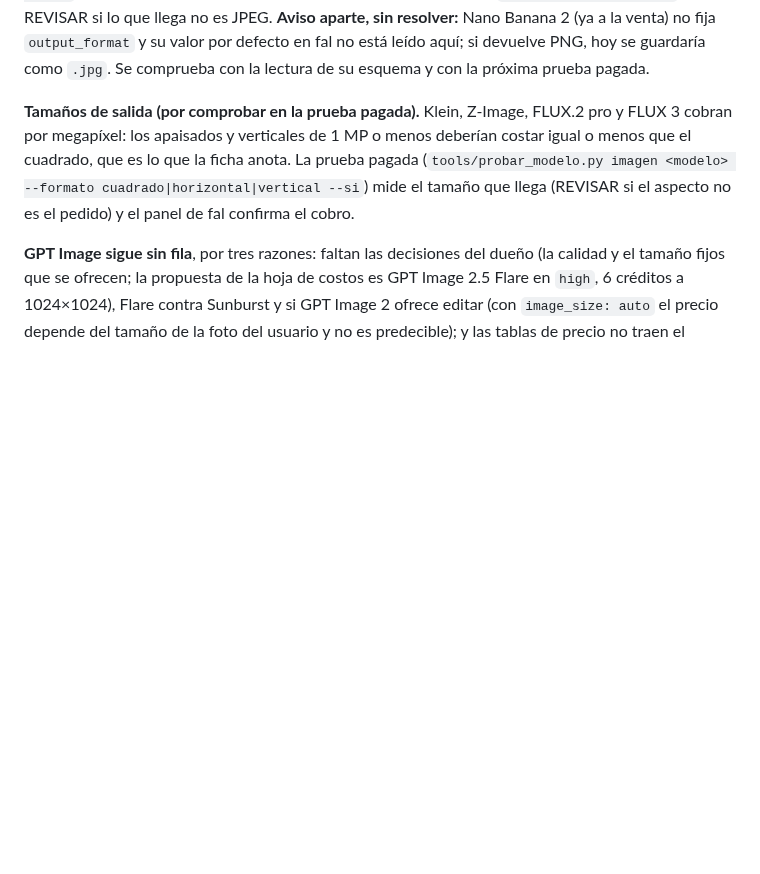
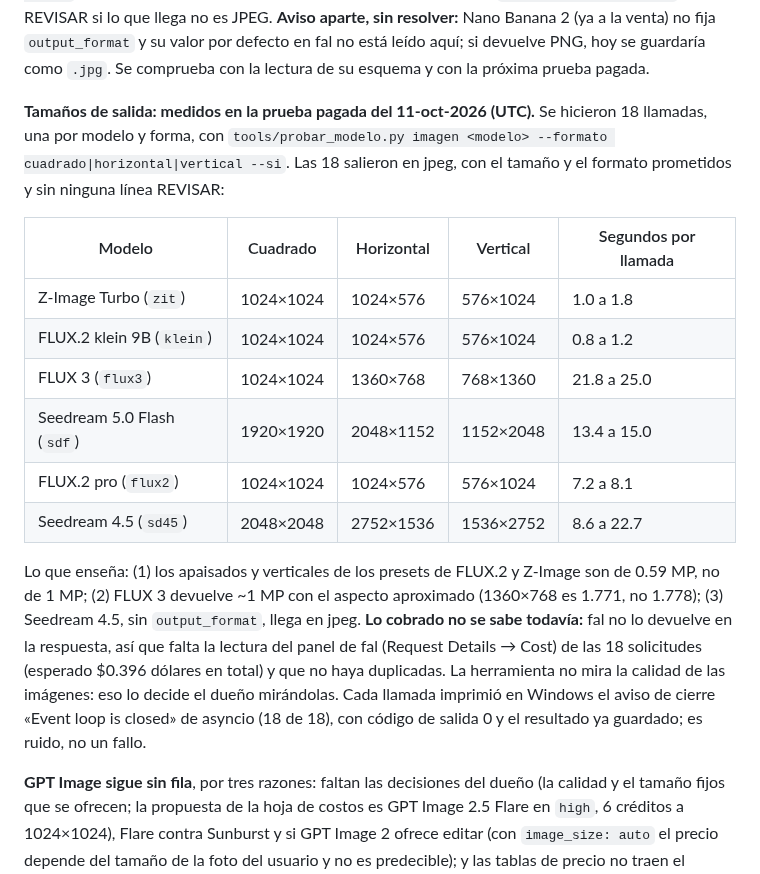
Before and after one commit to Ivenaccip/aws-media, a Markdown page: docs/modelos-ia/POR-VERIFICAR.md, the part around one of its changes. Drawn GitHub-style; blank space fills up the shorter version.

Commit message:
Ola 2: se registran las 18 pruebas pagadas de los seis modelos de imagen
Las tres formas de cada modelo llegaron en jpeg, con el tamaño prometido y sin
líneas REVISAR. Se anotan los tamaños medidos (los presets de FLUX.2 y Z-Image
apaisan a 0.59 MP; FLUX 3 devuelve ~1 MP en 1360x768) y que Seedream 4.5 llega
en jpeg sin pedirlo. El costo cobrado sigue pendiente de la lectura del panel.

Co-Authored-By: Claude Sonnet 5.5 <noreply@anthropic.com>
Claude-Session: https://claude.ai/code/session_01TszYq7VyFySrvPzDyLrUfs

```diff
--- a/docs/modelos-ia/POR-VERIFICAR.md
+++ b/docs/modelos-ia/POR-VERIFICAR.md
@@ -143,11 +143,26 @@ REVISAR si lo que llega no es JPEG. **Aviso aparte, sin resolver:** Nano Banana
 fija `output_format` y su valor por defecto en fal no está leído aquí; si devuelve PNG, hoy se guardaría
 como `.jpg`. Se comprueba con la lectura de su esquema y con la próxima prueba pagada.
 
-**Tamaños de salida (por comprobar en la prueba pagada).** Klein, Z-Image, FLUX.2 pro y FLUX 3 cobran por
-megapíxel: los apaisados y verticales de 1 MP o menos deberían costar igual o menos que el cuadrado,
-que es lo que la ficha anota. La prueba pagada (`tools/probar_modelo.py imagen <modelo> --formato
-cuadrado|horizontal|vertical --si`) mide el tamaño que llega (REVISAR si el aspecto
-no es el pedido) y el panel de fal confirma el cobro.
+**Tamaños de salida: medidos en la prueba pagada del 11-oct-2026 (UTC).** Se hicieron 18 llamadas, una por
+modelo y forma, con `tools/probar_modelo.py imagen <modelo> --formato cuadrado|horizontal|vertical --si`.
+Las 18 salieron en jpeg, con el tamaño y el formato prometidos y sin ninguna línea REVISAR:
+
+| Modelo | Cuadrado | Horizontal | Vertical | Segundos por llamada |
+|---|---|---|---|---|
+| Z-Image Turbo (`zit`) | 1024×1024 | 1024×576 | 576×1024 | 1.0 a 1.8 |
+| FLUX.2 klein 9B (`klein`) | 1024×1024 | 1024×576 | 576×1024 | 0.8 a 1.2 |
+| FLUX 3 (`flux3`) | 1024×1024 | 1360×768 | 768×1360 | 21.8 a 25.0 |
+| Seedream 5.0 Flash (`sdf`) | 1920×1920 | 2048×1152 | 1152×2048 | 13.4 a 15.0 |
+| FLUX.2 pro (`flux2`) | 1024×1024 | 1024×576 | 576×1024 | 7.2 a 8.1 |
+| Seedream 4.5 (`sd45`) | 2048×2048 | 2752×1536 | 1536×2752 | 8.6 a 22.7 |
+
+Lo que enseña: (1) los apaisados y verticales de los presets de FLUX.2 y Z-Image son de 0.59 MP, no
+de 1 MP; (2) FLUX 3 devuelve ~1 MP con el aspecto aproximado (1360×768 es 1.771, no 1.778); (3) Seedream 4.5,
+sin `output_format`, llega en jpeg. **Lo cobrado no se sabe todavía:** fal no lo devuelve en la respuesta, así que
+falta la lectura del panel de fal (Request Details → Cost) de las 18 solicitudes (esperado $0.396 dólares en total) y
+que no haya duplicadas. La herramienta no mira la calidad de las imágenes: eso lo decide el dueño mirándolas. Cada llamada
+imprimió en Windows el aviso de cierre «Event loop is closed» de asyncio (18 de 18), con código de salida 0 y el
+resultado ya guardado; es ruido, no un fallo.
 
 **GPT Image sigue sin fila**, por tres razones: faltan las decisiones del dueño (la calidad y el tamaño
 fijos que se ofrecen; la propuesta de la hoja de costos es GPT Image 2.5 Flare en `high`, 6 créditos a
```
Also changed, not shown: other parts of docs/modelos-ia/POR-VERIFICAR.md (+6 -6 lines).
